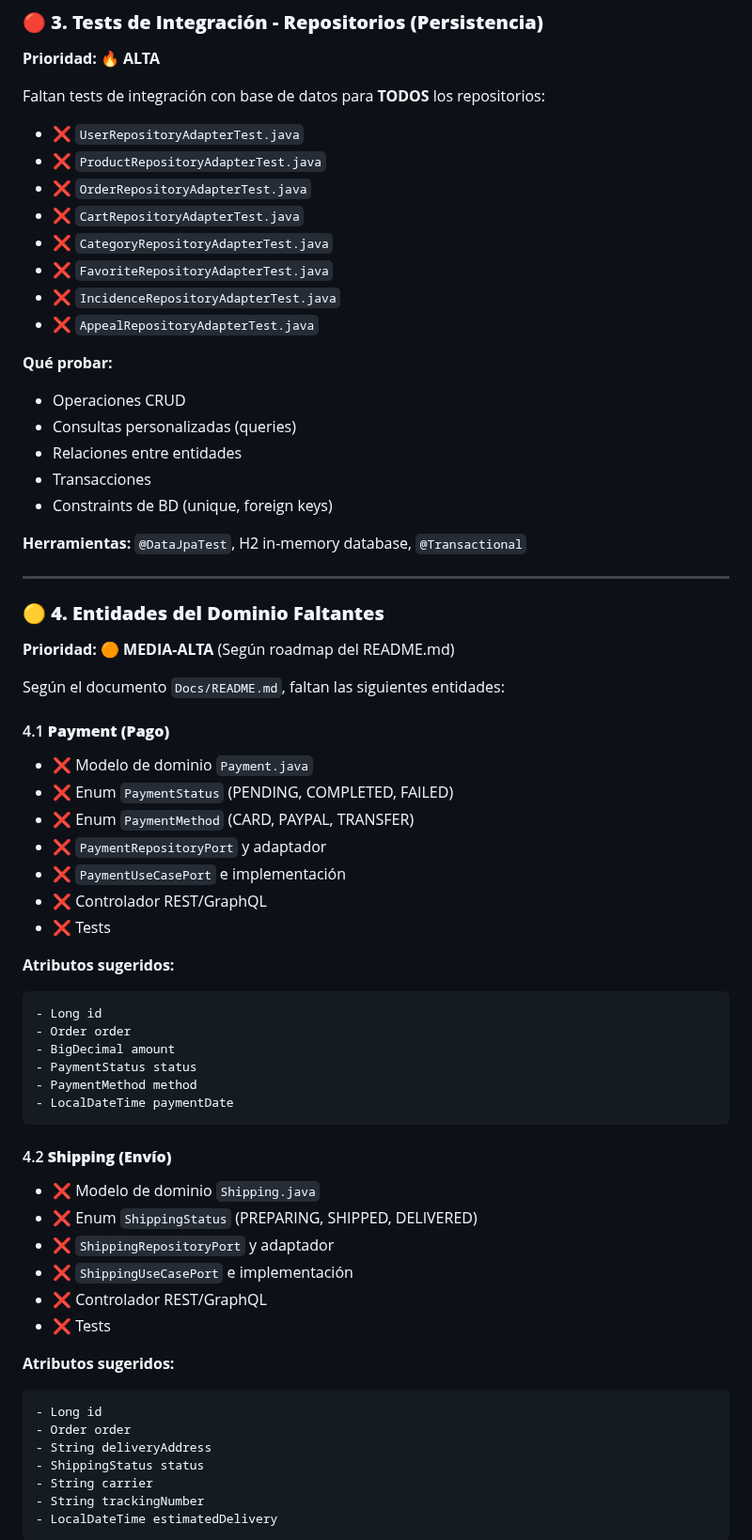
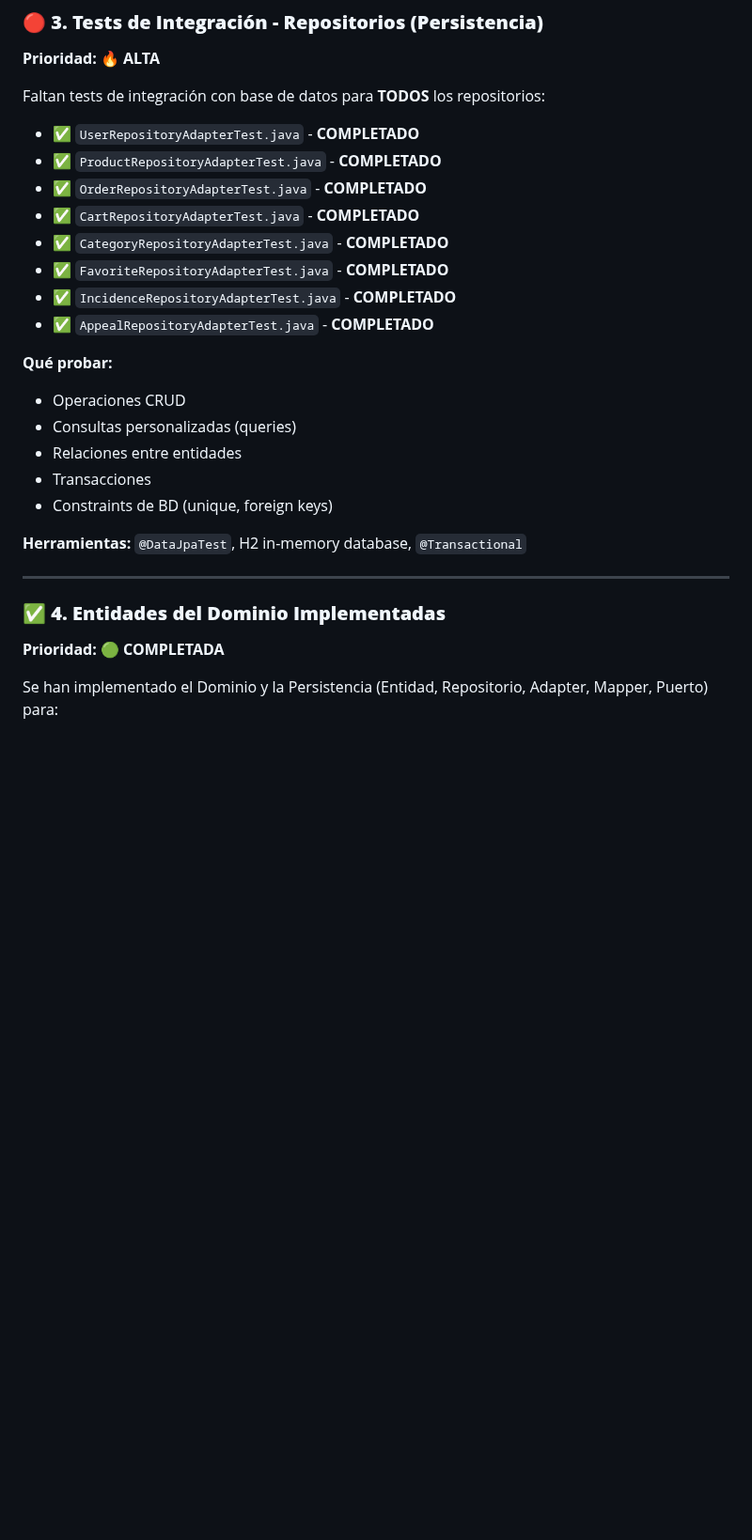
Before and after one commit to DRTX2/ecomerce, a Markdown page: FALTANTES.md, the part around one of its changes. Shown at 94% size. GitHub-like rendering; blank space fills up the shorter version.

Commit message:
docs: update FALTANTES.md to reflect completed domain entities
- Mark all domain entities as completed
- Update summary table with current progress
- Document completed persistence layers

````diff
--- a/FALTANTES.md
+++ b/FALTANTES.md
@@ -87,14 +91,14 @@ Faltan tests de integración para **TODOS** los controladores REST:
 
 Faltan tests de integración con base de datos para **TODOS** los repositorios:
 
-- ❌ `UserRepositoryAdapterTest.java`
-- ❌ `ProductRepositoryAdapterTest.java`
-- ❌ `OrderRepositoryAdapterTest.java`
-- ❌ `CartRepositoryAdapterTest.java`
-- ❌ `CategoryRepositoryAdapterTest.java`
-- ❌ `FavoriteRepositoryAdapterTest.java`
-- ❌ `IncidenceRepositoryAdapterTest.java`
-- ❌ `AppealRepositoryAdapterTest.java`
+- ✅ `UserRepositoryAdapterTest.java` - **COMPLETADO**
+- ✅ `ProductRepositoryAdapterTest.java` - **COMPLETADO**
+- ✅ `OrderRepositoryAdapterTest.java` - **COMPLETADO**
+- ✅ `CartRepositoryAdapterTest.java` - **COMPLETADO**
+- ✅ `CategoryRepositoryAdapterTest.java` - **COMPLETADO**
+- ✅ `FavoriteRepositoryAdapterTest.java` - **COMPLETADO**
+- ✅ `IncidenceRepositoryAdapterTest.java` - **COMPLETADO**
+- ✅ `AppealRepositoryAdapterTest.java` - **COMPLETADO**
 
 **Qué probar:**
 - Operaciones CRUD
@@ -107,47 +111,9 @@ Faltan tests de integración con base de datos para **TODOS** los repositorios:
 
 ---
 
-### 🟡 **4. Entidades del Dominio Faltantes**
+### ✅ **4. Entidades del Dominio Implementadas**
 
-**Prioridad:** 🟠 **MEDIA-ALTA** (Según roadmap del README.md)
+**Prioridad:** 🟢 **COMPLETADA**
 
-Según el documento `Docs/README.md`, faltan las siguientes entidades:
+Se han implementado el Dominio y la Persistencia (Entidad, Repositorio, Adapter, Mapper, Puerto) para:
 
-#### 4.1 **Payment (Pago)**
-- ❌ Modelo de dominio `Payment.java`
-- ❌ Enum `PaymentStatus` (PENDING, COMPLETED, FAILED)
-- ❌ Enum `PaymentMethod` (CARD, PAYPAL, TRANSFER)
-- ❌ `PaymentRepositoryPort` y adaptador
-- ❌ `PaymentUseCasePort` e implementación
-- ❌ Controlador REST/GraphQL
-- ❌ Tests
-
-**Atributos sugeridos:**
-```java
-- Long id
-- Order order
-- BigDecimal amount
-- PaymentStatus status
-- PaymentMethod method
-- LocalDateTime paymentDate
-```
-
-#### 4.2 **Shipping (Envío)**
-- ❌ Modelo de dominio `Shipping.java`
-- ❌ Enum `ShippingStatus` (PREPARING, SHIPPED, DELIVERED)
-- ❌ `ShippingRepositoryPort` y adaptador
-- ❌ `ShippingUseCasePort` e implementación
-- ❌ Controlador REST/GraphQL
-- ❌ Tests
-
-**Atributos sugeridos:**
-```java
-- Long id
-- Order order
-- String deliveryAddress
-- ShippingStatus status
-- String carrier
-- String trackingNumber
-- LocalDateTime estimatedDelivery
-```
-
````
Also changed, not shown: other parts of FALTANTES.md (+30 -153 lines).
